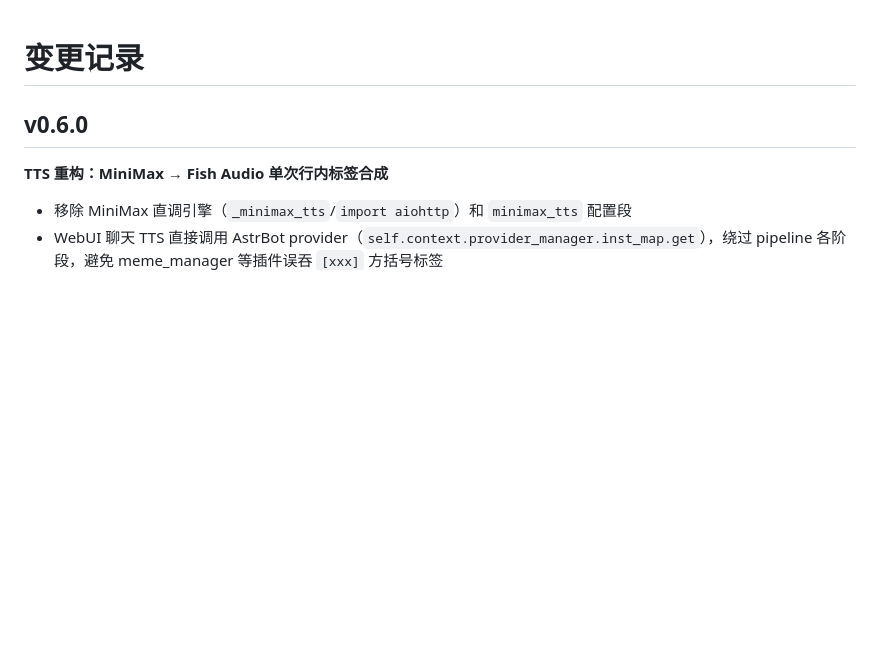
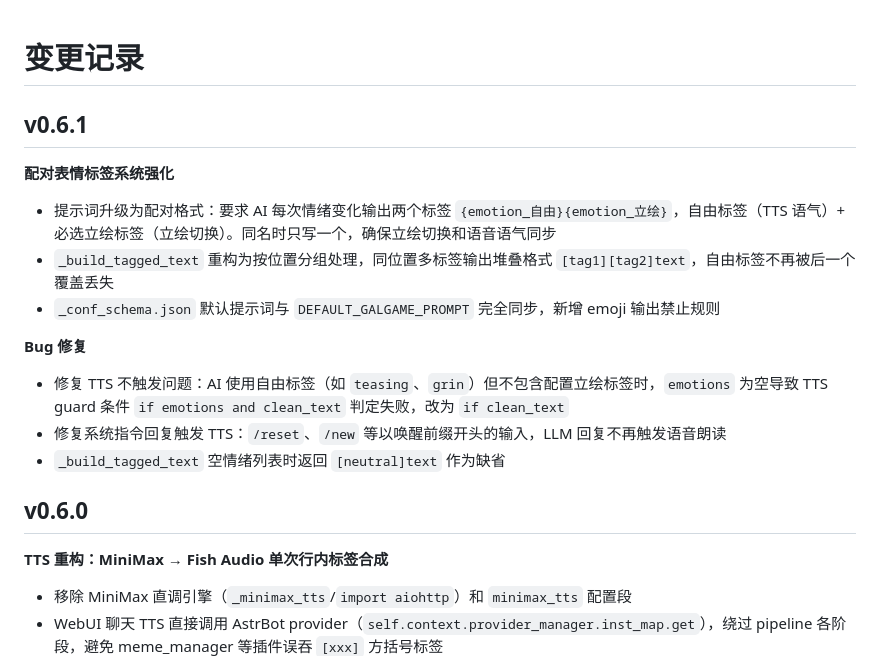
Before and after one commit to insolitude610/astrbot_plugin_galgame_web, a Markdown page: CHANGELOG.md, the part around the change. GitHub-like rendering; blank space fills up the shorter version.

Commit message:
docs: 更新 CHANGELOG v0.6.1

```diff
--- a/CHANGELOG.md
+++ b/CHANGELOG.md
@@ -1,4 +1,18 @@
 # 变更记录
+
+## v0.6.1
+
+**配对表情标签系统强化**
+
+- 提示词升级为配对格式：要求 AI 每次情绪变化输出两个标签 `{emotion_自由}{emotion_立绘}`，自由标签（TTS 语气）+ 必选立绘标签（立绘切换）。同名时只写一个，确保立绘切换和语音语气同步
+- `_build_tagged_text` 重构为按位置分组处理，同位置多标签输出堆叠格式 `[tag1][tag2]text`，自由标签不再被后一个覆盖丢失
+- `_conf_schema.json` 默认提示词与 `DEFAULT_GALGAME_PROMPT` 完全同步，新增 emoji 输出禁止规则
+
+**Bug 修复**
+
+- 修复 TTS 不触发问题：AI 使用自由标签（如 `teasing`、`grin`）但不包含配置立绘标签时，`emotions` 为空导致 TTS guard 条件 `if emotions and clean_text` 判定失败，改为 `if clean_text`
+- 修复系统指令回复触发 TTS：`/reset`、`/new` 等以唤醒前缀开头的输入，LLM 回复不再触发语音朗读
+- `_build_tagged_text` 空情绪列表时返回 `[neutral]text` 作为缺省
 
 ## v0.6.0
 
```
